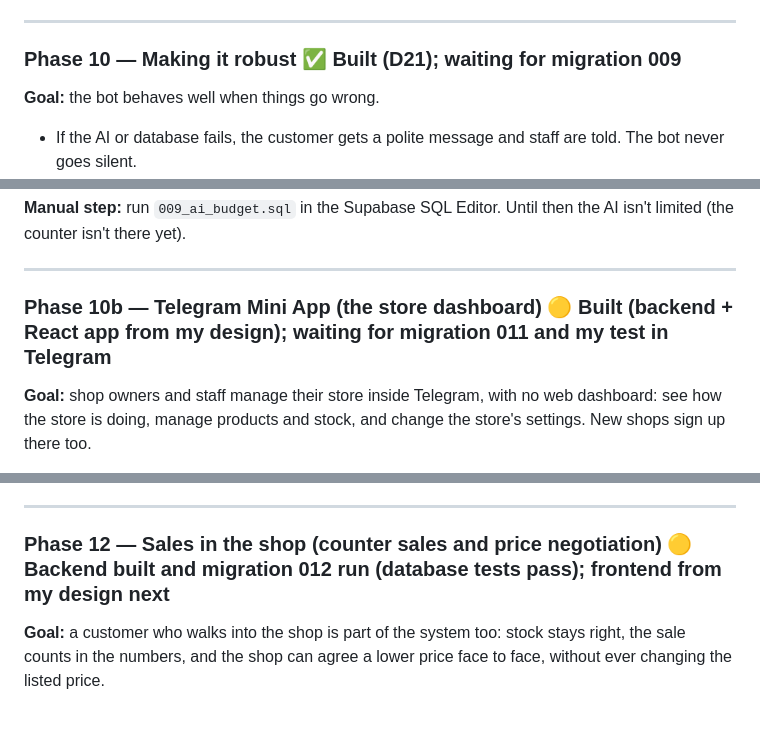
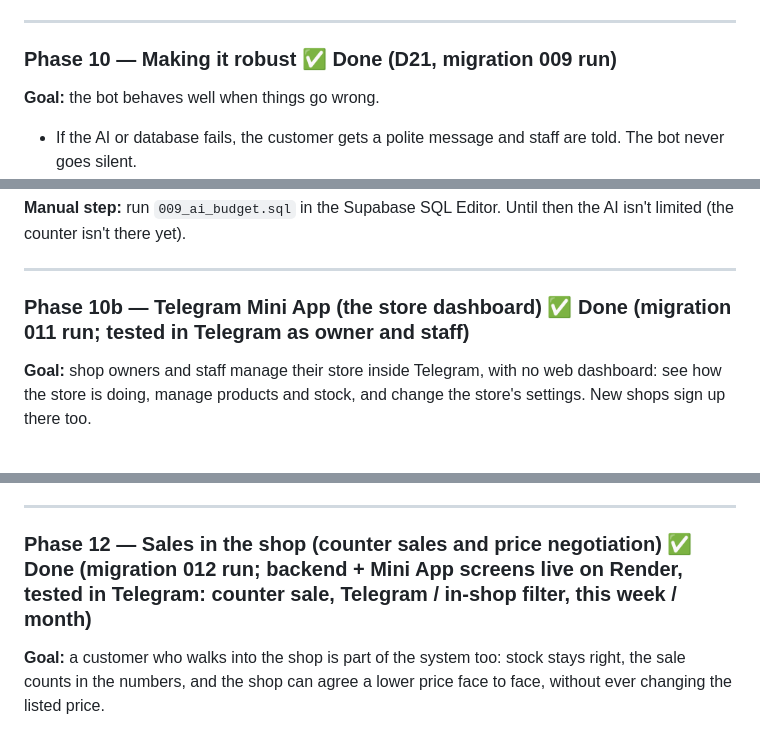
Before and after one commit to natidebe/Cloth-store-Ai-platform-, a Markdown page: BUILD_PLAN.md, 3 parts joined by grey strips. Drawn GitHub-style.

Commit message:
Phases 10, 10b and 12 done
Co-Authored-By: Claude Opus 5.5 <noreply@anthropic.com>

```diff
--- a/BUILD_PLAN.md
+++ b/BUILD_PLAN.md
@@ -793,7 +793,7 @@ Supabase (store row + bot token + my user in `store_staff` as owner).
 
 ---
 
-### Phase 10 — Making it robust ✅ Built (D21); waiting for migration 009
+### Phase 10 — Making it robust ✅ Done (D21, migration 009 run)
 
 **Goal:** the bot behaves well when things go wrong.
 
@@ -851,7 +851,7 @@ then the AI isn't limited (the counter isn't there yet).
 
 ---
 
-### Phase 10b — Telegram Mini App (the store dashboard) 🟡 Built (backend + React app from my design); waiting for migration 011 and my test in Telegram
+### Phase 10b — Telegram Mini App (the store dashboard) ✅ Done (migration 011 run; tested in Telegram as owner and staff)
 
 **Goal:** shop owners and staff manage their store inside Telegram, with no
 web dashboard: see how the store is doing, manage products and stock, and
@@ -1023,7 +1023,7 @@ platform bot and approve it.
 
 ---
 
-### Phase 12 — Sales in the shop (counter sales and price negotiation) 🟡 Backend built and migration 012 run (database tests pass); frontend from my design next
+### Phase 12 — Sales in the shop (counter sales and price negotiation) ✅ Done (migration 012 run; backend + Mini App screens live on Render, tested in Telegram: counter sale, Telegram / in-shop filter, this week / month)
 
 **Goal:** a customer who walks into the shop is part of the system too:
 stock stays right, the sale counts in the numbers, and the shop can agree a
```
